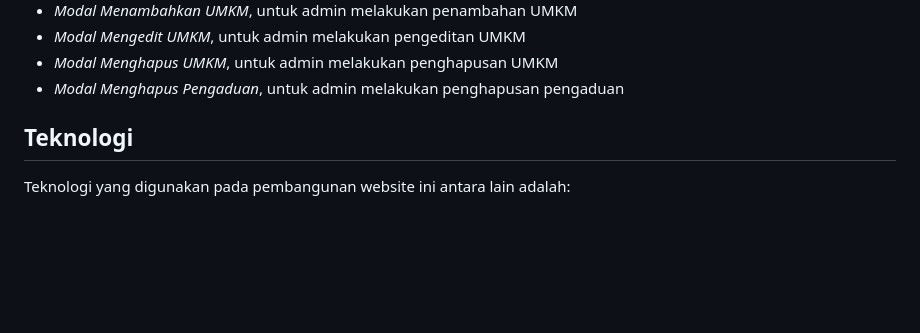
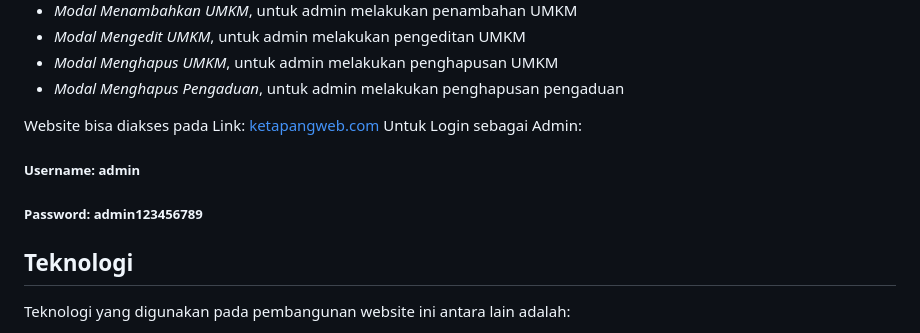
Before and after one commit to 122140015devaahmad/uas_pemweb_ra, a Markdown page: readme.md, the part around the change. Drawn GitHub-style; blank space fills up the shorter version.

```diff
--- a/readme.md
+++ b/readme.md
@@ -26,6 +26,11 @@ _**Tentang Website**_: Website ini saya buat sebagai tugas UAS mata kuliah pemog
 - _Modal Mengedit UMKM_, untuk admin melakukan pengeditan UMKM
 - _Modal Menghapus UMKM_, untuk admin melakukan penghapusan UMKM
 - _Modal Menghapus Pengaduan_, untuk admin melakukan penghapusan pengaduan
+
+Website bisa diakses pada Link: [ketapangweb.com](ketapangweb.com)
+Untuk Login sebagai Admin:
+##### Username: admin
+##### Password: admin123456789
 
 ## Teknologi
 
```
